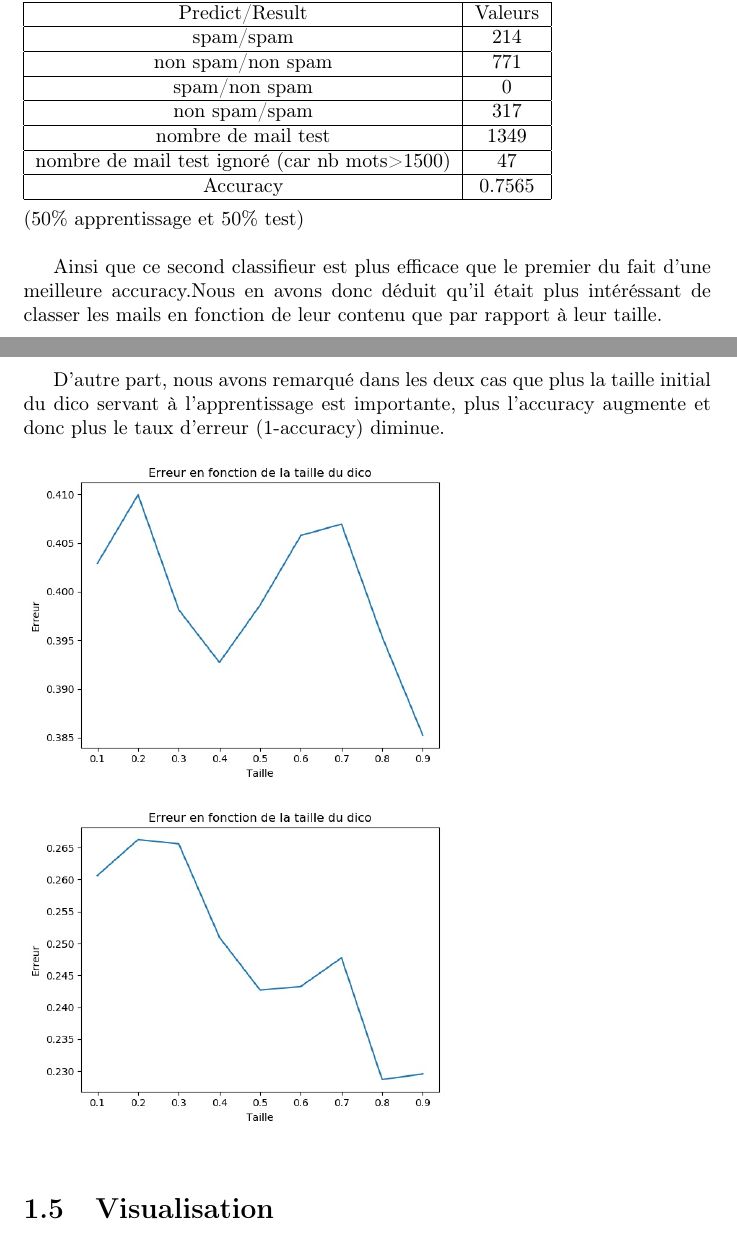
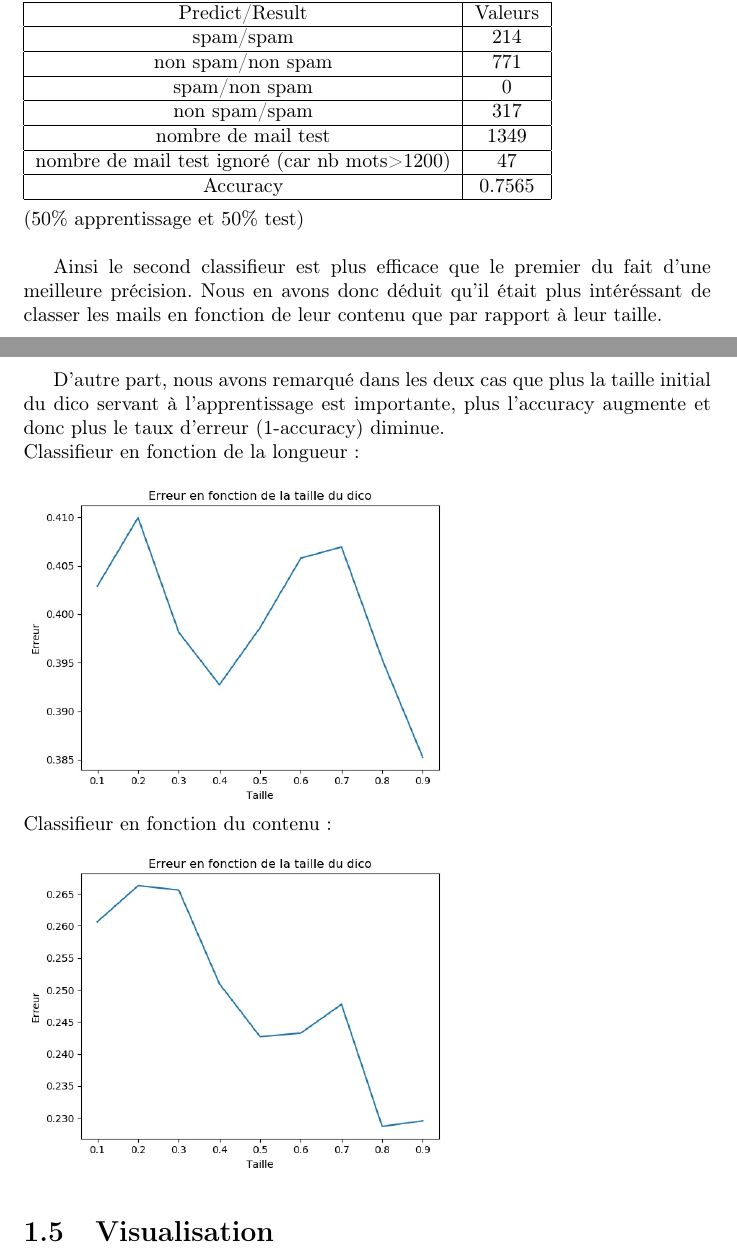
Before and after one commit to fabien25/3I005, a LaTeX document (TD_TME/Projet_1/compte_rendu/compte_rendu.tex): two parts of pages 4 and 5 of 5, joined at a grey line, cut so that both start at the same text. Compiled offline with pdfLaTeX.

Commit message:
25/02/18

```diff
--- a/TD_TME/Projet_1/compte_rendu/compte_rendu.tex
+++ b/TD_TME/Projet_1/compte_rendu/compte_rendu.tex
@@ -110,7 +110,7 @@ non spam/spam & 317\\
 \hline
 nombre de mail test & 1349\\
 \hline
-nombre de mail test ignoré (car nb mots>1500) & 47\\
+nombre de mail test ignoré (car nb mots>1200) & 47\\
 \hline
 Accuracy & 0.7565\\
 \hline
@@ -119,12 +119,13 @@ Accuracy & 0.7565\\
 \\
 (50\% apprentissage et 50\% test)\\
 
-Ainsi que ce second classifieur est plus efficace que le premier du fait d'une meilleure accuracy.Nous en avons donc déduit qu'il était plus intéréssant de classer les mails en fonction de leur contenu que par rapport à leur taille.\\
+Ainsi le second classifieur est plus efficace que le premier du fait d'une meilleure précision. Nous en avons donc déduit qu'il était plus intéréssant de classer les mails en fonction de leur contenu que par rapport à leur taille.\\
 
 D'autre part, nous avons remarqué dans les deux cas que plus la taille initial du dico servant à l'apprentissage est importante, plus l'accuracy augmente et donc plus le taux d'erreur (1-accuracy) diminue.\\
+Classifieur en fonction de la longueur:\\
 \includegraphics[scale=0.5]{Figure_2}\\
-\includegraphics[scale=0.5]{Figure_3}\\
-
+Classifieur en fonction du contenu:\\
+\includegraphics[scale=0.5]{Figure_3}
 \section{Visualisation}
 
 \section{Conclusion}
```
Also changed, not shown: TD_TME/Projet_1/compte_rendu/compte_rendu.pdf, 1 other file.
